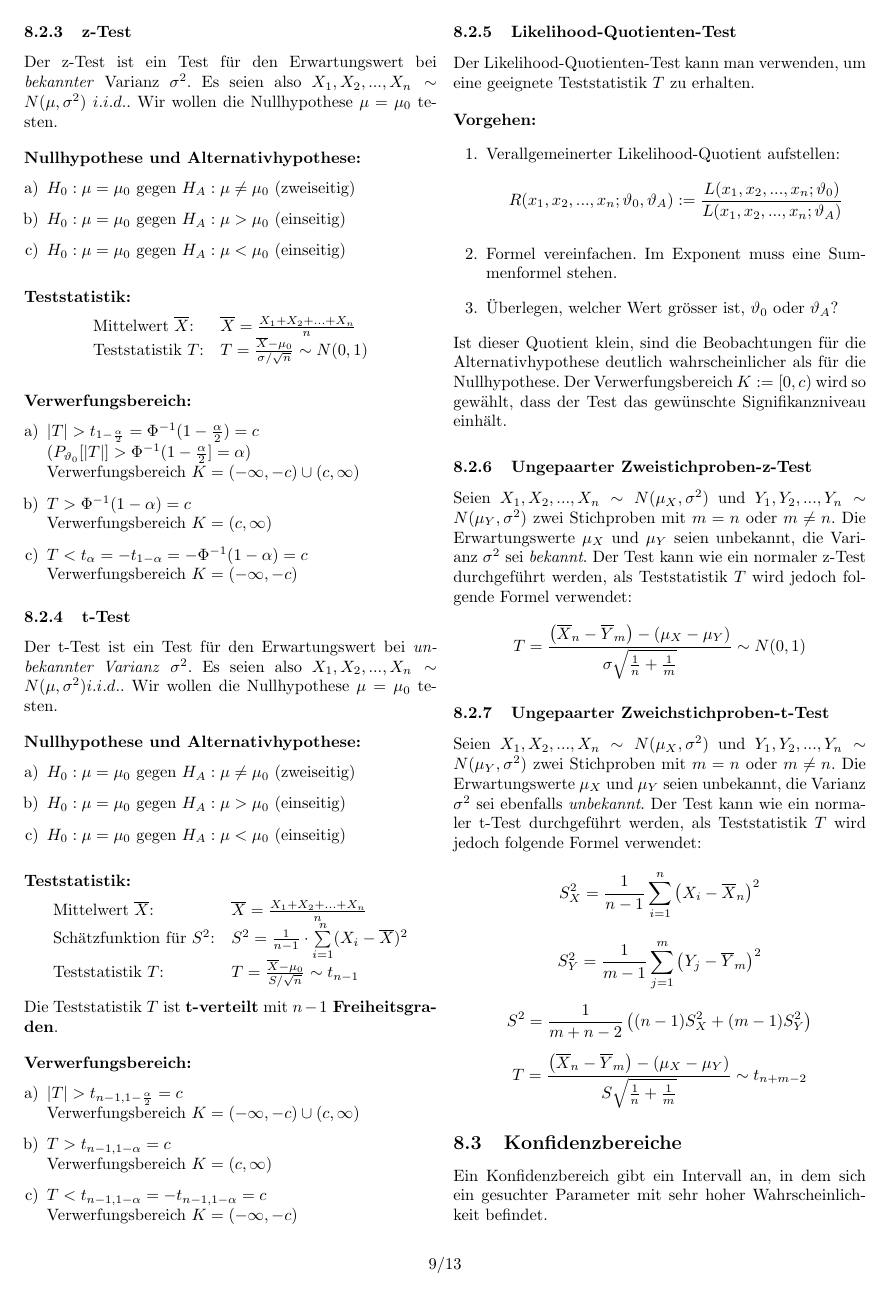
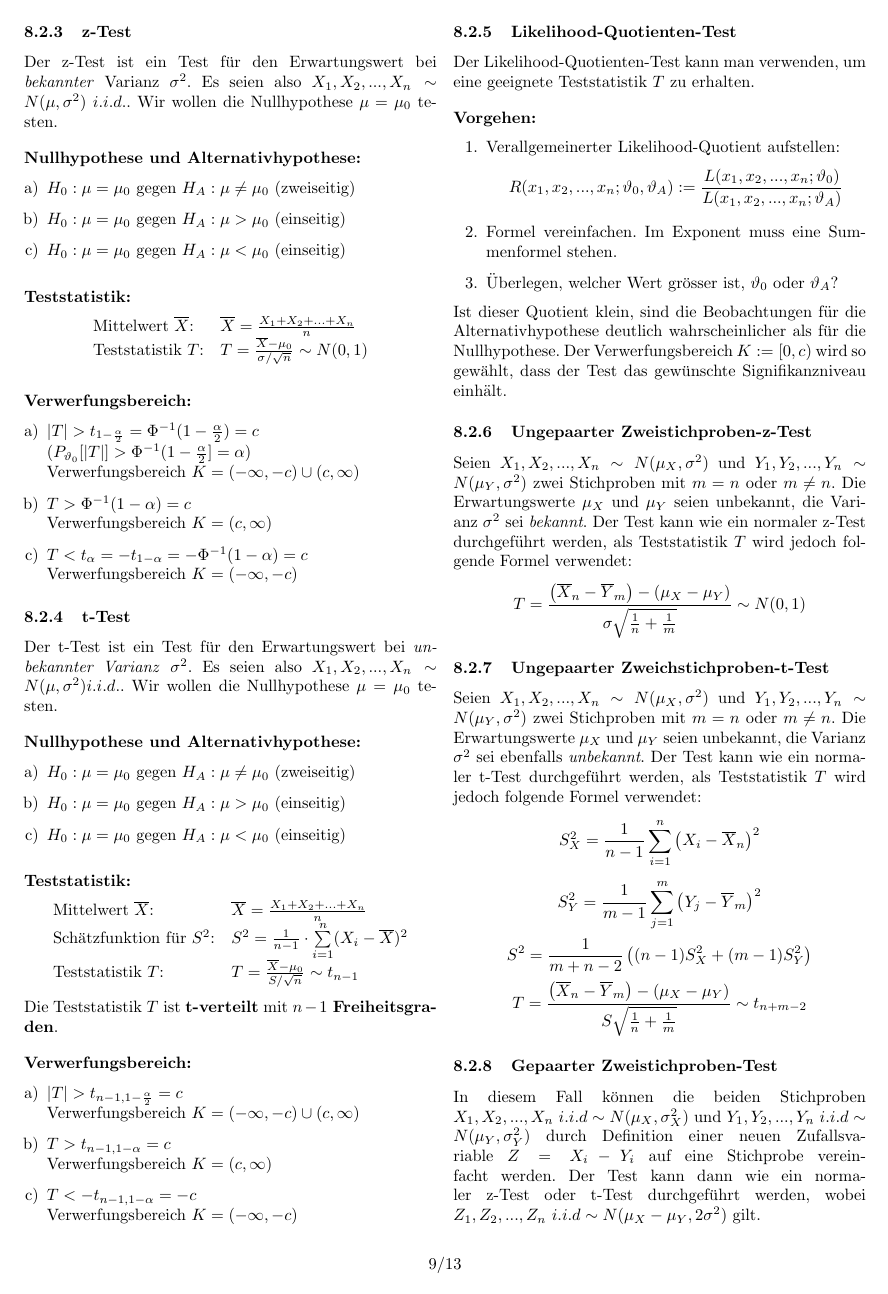
Before and after one commit to lukaselmer/eth-wsk-zf, a LaTeX document (Zusammenfassung fuer Sessionspruefung.tex): page 9 of 13. Compiled offline with pdfLaTeX.

Commit message:
Anmerkung zum gepaarten Zweistichprobentest. Kleine Fixes.

```diff
--- a/Zusammenfassung fuer Sessionspruefung.tex
+++ b/Zusammenfassung fuer Sessionspruefung.tex
@@ -1143,7 +1143,7 @@ Die Teststatistik $T$ ist \textbf{t-verteilt} mit \textbf{$n-1$ Freiheitsgraden}
       Verwerfungsbereich $K=(-\infty,-c) \cup (c,\infty)$
 \item $T>t_{n-1,1-\alpha}=c$ \\
       Verwerfungsbereich $K=(c,\infty)$
-\item $T<t_{n-1,1-\alpha}=-t_{n-1,1-\alpha}=c$ \\
+\item $T<-t_{n-1,1-\alpha}=-c$ \\
       Verwerfungsbereich $K=(-\infty,-c)$
 \end{enumerate}
 
@@ -1189,5 +1189,8 @@ S^2=\frac{1}{m+n-2}\left((n-1)S_{X}^{2}+(m-1)S_{Y}^{2}\right)
 T = \frac{\left(\overline{X}_n-\overline{Y}_m\right)-\left(\mu_X-\mu_Y\right)}{S\sqrt{\frac{1}{n}+\frac{1}{m}}}\sim t_{n+m-2}
 \]
 
+\subsubsection{Gepaarter Zweistichproben-Test}
+In diesem Fall können die beiden Stichproben $X_1,X_2,...,X_n\ i.i.d\sim N(\mu_X,\sigma_X^2)$ und $Y_1,Y_2,...,Y_n\ i.i.d\sim N(\mu_Y,\sigma_Y^2)$ durch Definition einer neuen Zufallsvariable $Z=X_i-Y_i$ auf eine Stichprobe vereinfacht werden. Der Test kann dann wie ein normaler z-Test oder t-Test durchgeführt werden, wobei $Z_1,Z_2,...,Z_n\ i.i.d\sim N(\mu_X-\mu_Y,2\sigma^2)$ gilt.
+
 \subsection{Konfidenzbereiche}
 Ein Konfidenzbereich gibt ein Intervall an, in dem sich ein gesuchter Parameter mit sehr hoher Wahrscheinlichkeit befindet.
```
Also changed, not shown: Zusammenfassung fuer Sessionspruefung.pdf, Zusammenfassung fuer Sessionspruefung.tex (7 more changed lines).
